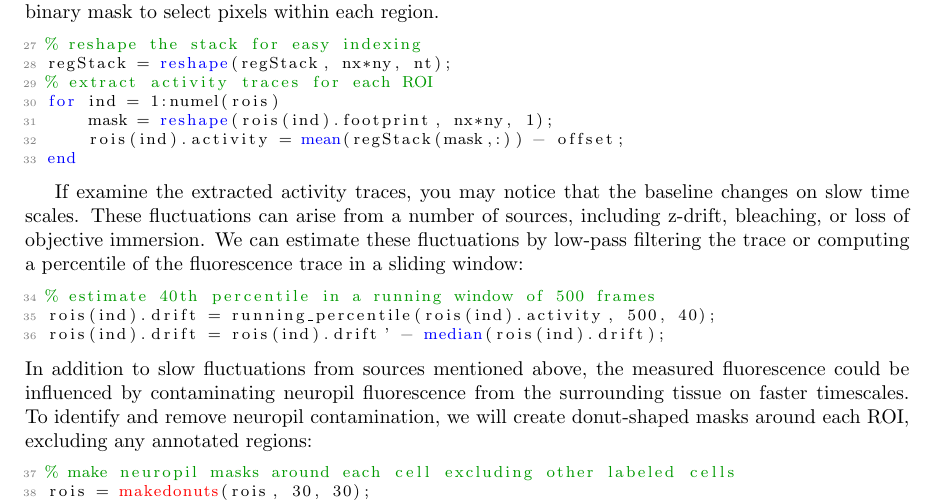
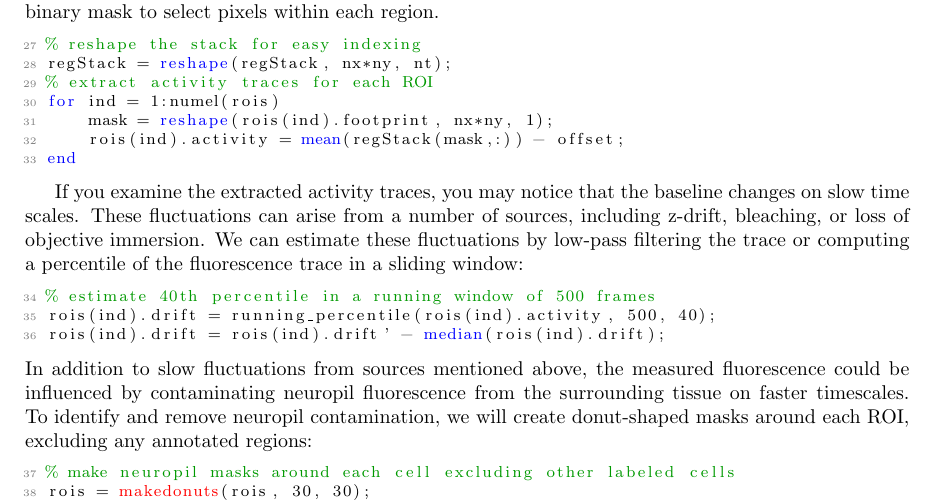
Before and after one commit to tenss/image-analysis, a LaTeX document (image_analysis_tutorial.tex): part of page 3 of 6, cut so that both start at the same text. Compiled offline with pdfLaTeX.

Commit message:
fix typo in handout

```diff
--- a/image_analysis_tutorial.tex
+++ b/image_analysis_tutorial.tex
@@ -214,7 +214,7 @@ for ind = 1:numel(rois)
 end
 \end{lstlisting}
 
-If examine the extracted activity traces, you may notice that the baseline changes on slow time scales.
+If you examine the extracted activity traces, you may notice that the baseline changes on slow time scales.
 These fluctuations can arise from a number of sources, including z-drift, bleaching, or loss of objective immersion.
 We can estimate these fluctuations by low-pass filtering the trace or computing a percentile of the fluorescence trace in a sliding window:
 \begin{lstlisting}[language=Octave]
```
